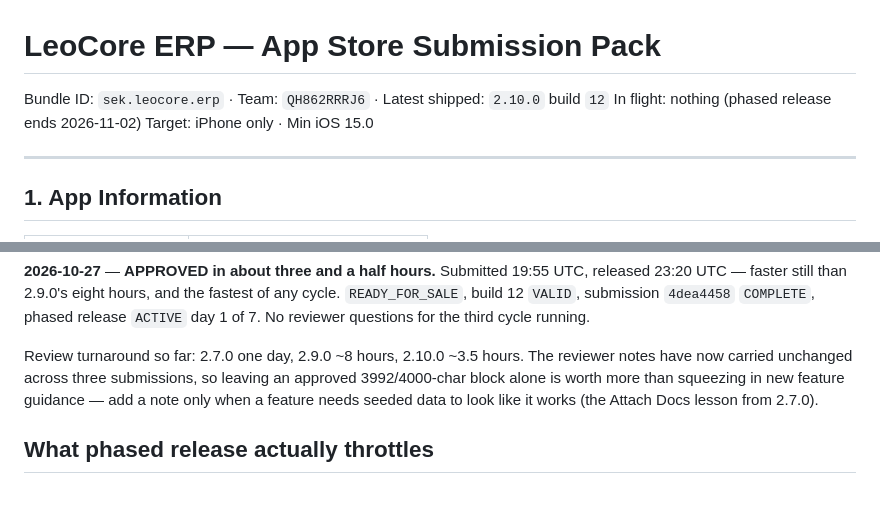
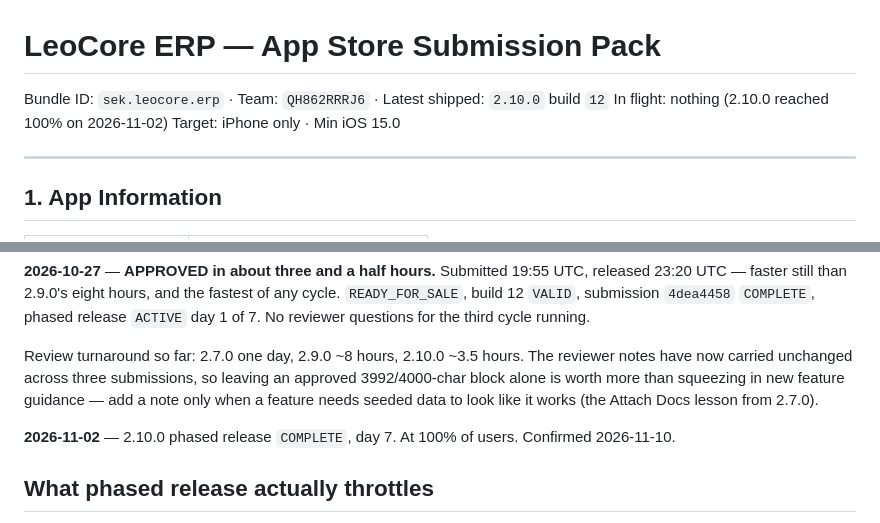
Before and after one commit to murtuza53/LeoCoreMobile, a Markdown page: store_assets/APPSTORE_SUBMISSION.md, 2 parts joined by grey strips. Rendered like a GitHub page; blank space fills up the shorter version.

Commit message:
docs: 2.10.0 phased release complete
Reached 100% of users on 2026-11-02, day 7. Confirmed against App Store
Connect on 2026-11-10.

Co-Authored-By: Claude Opus 5 <noreply@anthropic.com>

```diff
--- a/store_assets/APPSTORE_SUBMISSION.md
+++ b/store_assets/APPSTORE_SUBMISSION.md
@@ -1,7 +1,7 @@
 # LeoCore ERP — App Store Submission Pack
 
 Bundle ID: `sek.leocore.erp` · Team: `QH862RRRJ6` · Latest shipped: `2.10.0` build `12`
-In flight: nothing (phased release ends 2026-11-02)
+In flight: nothing (2.10.0 reached 100% on 2026-11-02)
 Target: iPhone only · Min iOS 15.0
 
 ---
@@ -550,6 +550,9 @@ an approved 3992/4000-char block alone is worth more than squeezing in new
 feature guidance — add a note only when a feature needs seeded data to look like
 it works (the Attach Docs lesson from 2.7.0).
 
+**2026-11-02** — 2.10.0 phased release `COMPLETE`, day 7. At 100% of users.
+Confirmed 2026-11-10.
+
 ## What phased release actually throttles
 
 Days 1-7 release to 1 / 2 / 5 / 10 / 20 / 50 / 100 percent of users — but **only
```
